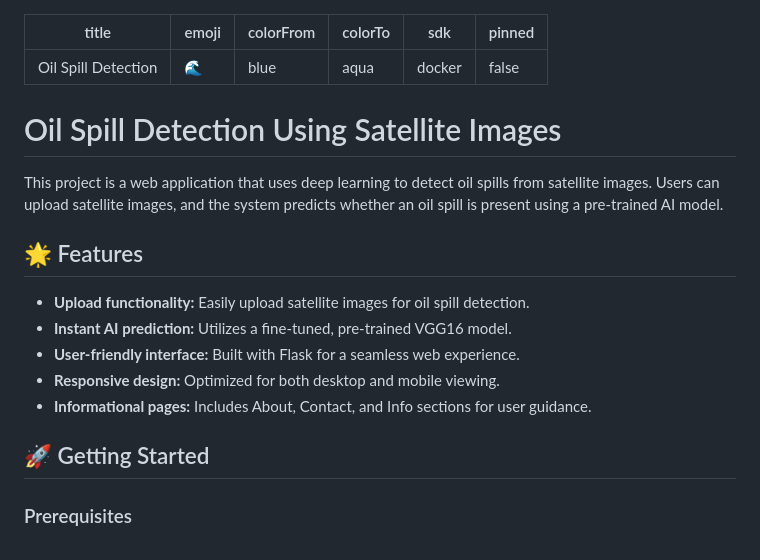
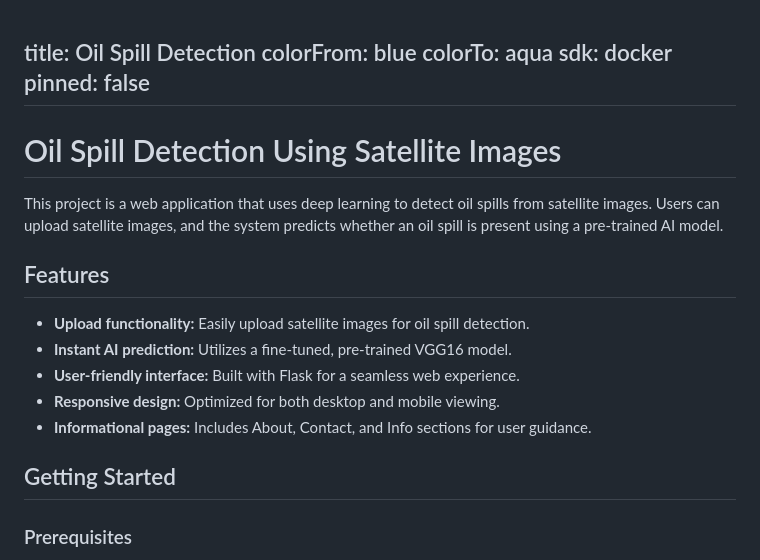
Before and after one commit to Arvind13s/Oil-Spill-Detection-Using-Satellite-Images, a Markdown page: README.md, the part around one of its changes. Rendered like a GitHub page.

```diff
--- a/README.md
+++ b/README.md
@@ -1,6 +1,4 @@
----
 title: Oil Spill Detection
-emoji: 🌊
 colorFrom: blue
 colorTo: aqua
 sdk: docker
@@ -11,7 +9,7 @@ pinned: false
 
 This project is a web application that uses deep learning to detect oil spills from satellite images. Users can upload satellite images, and the system predicts whether an oil spill is present using a pre-trained AI model.
 
-## 🌟 Features
+##  Features
 
 * **Upload functionality:** Easily upload satellite images for oil spill detection.
 * **Instant AI prediction:** Utilizes a fine-tuned, pre-trained VGG16 model.
@@ -19,7 +17,7 @@ This project is a web application that uses deep learning to detect oil spills f
 * **Responsive design:** Optimized for both desktop and mobile viewing.
 * **Informational pages:** Includes About, Contact, and Info sections for user guidance.
 
-## 🚀 Getting Started
+##  Getting Started
 
 ### Prerequisites
 * Python 3.7+
```
Also changed, not shown: other parts of README.md (+27 -62 lines).
